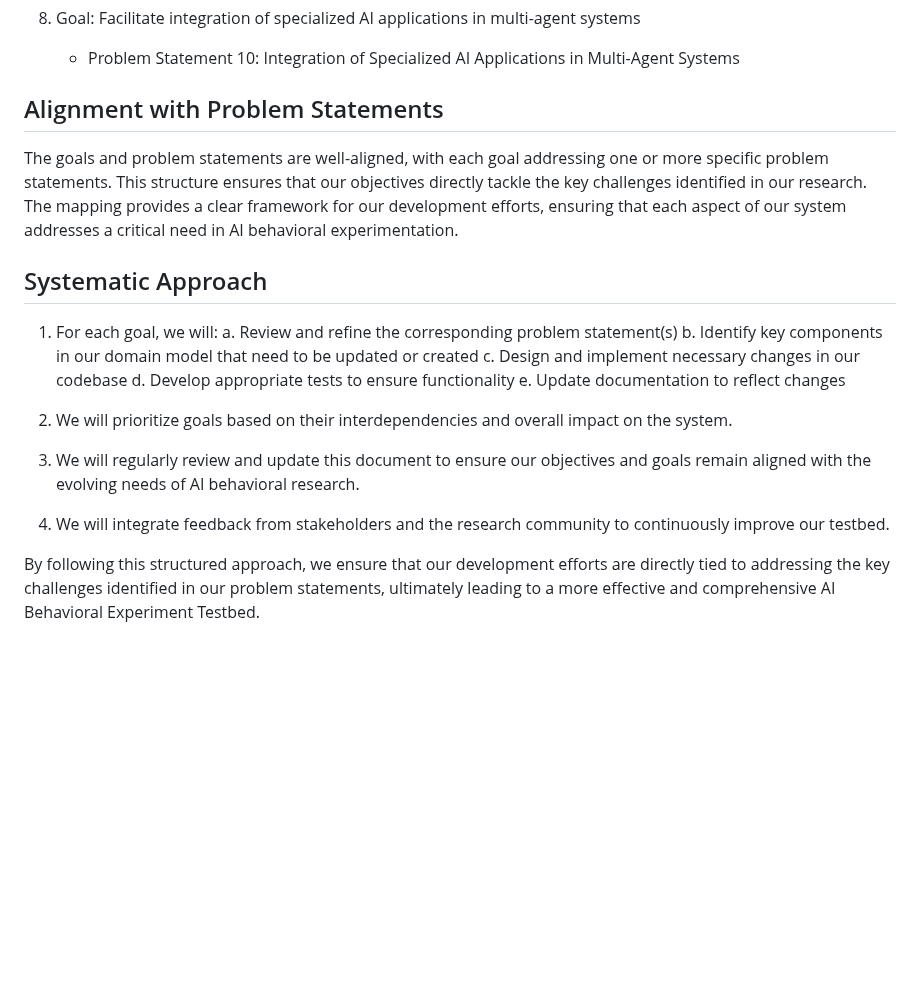
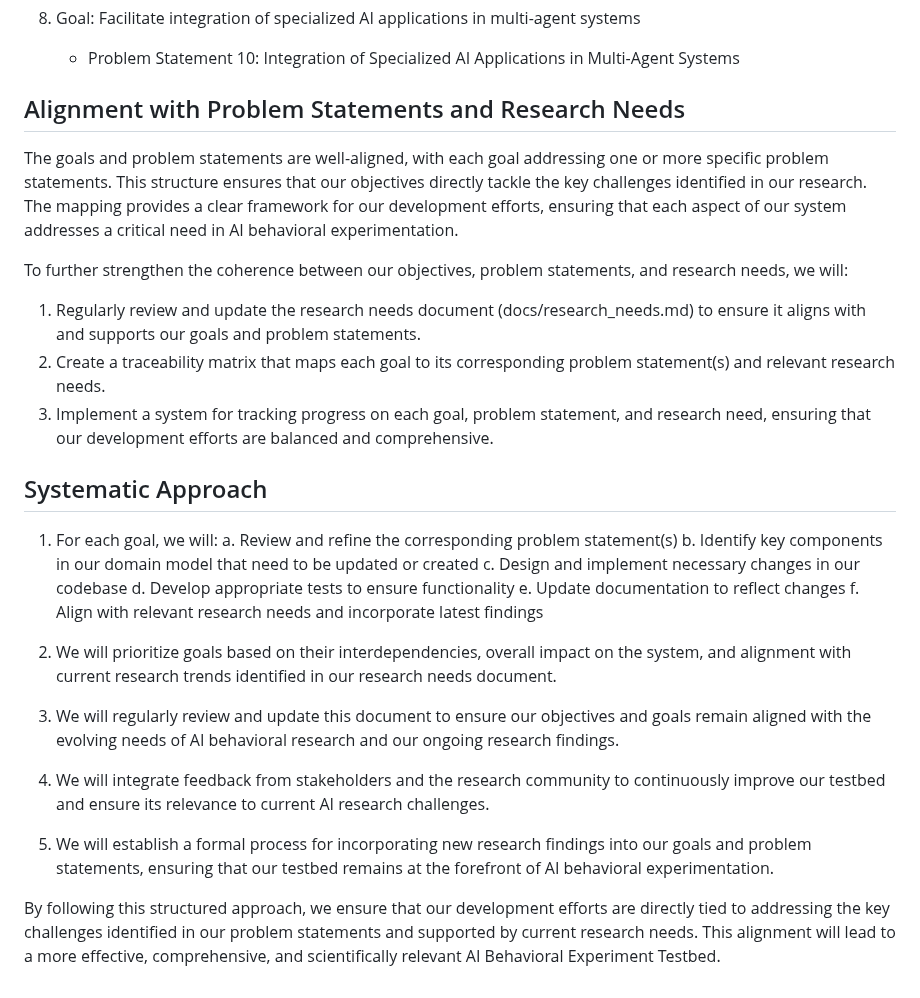
Before and after one commit to ryanklee/think-taink, a Markdown page: docs/project_objectives.md, the part around the change. Drawn GitHub-style; blank space fills up the shorter version.

```diff
--- a/docs/project_objectives.md
+++ b/docs/project_objectives.md
@@ -32,9 +32,15 @@ To develop a comprehensive, flexible, and ethically sound AI Behavioral Experime
 8. Goal: Facilitate integration of specialized AI applications in multi-agent systems
    - Problem Statement 10: Integration of Specialized AI Applications in Multi-Agent Systems
 
-## Alignment with Problem Statements
+## Alignment with Problem Statements and Research Needs
 
 The goals and problem statements are well-aligned, with each goal addressing one or more specific problem statements. This structure ensures that our objectives directly tackle the key challenges identified in our research. The mapping provides a clear framework for our development efforts, ensuring that each aspect of our system addresses a critical need in AI behavioral experimentation.
+
+To further strengthen the coherence between our objectives, problem statements, and research needs, we will:
+
+1. Regularly review and update the research needs document (docs/research_needs.md) to ensure it aligns with and supports our goals and problem statements.
+2. Create a traceability matrix that maps each goal to its corresponding problem statement(s) and relevant research needs.
+3. Implement a system for tracking progress on each goal, problem statement, and research need, ensuring that our development efforts are balanced and comprehensive.
 
 ## Systematic Approach
 
@@ -44,11 +50,14 @@ The goals and problem statements are well-aligned, with each goal addressing one
    c. Design and implement necessary changes in our codebase
    d. Develop appropriate tests to ensure functionality
    e. Update documentation to reflect changes
+   f. Align with relevant research needs and incorporate latest findings
 
-2. We will prioritize goals based on their interdependencies and overall impact on the system.
+2. We will prioritize goals based on their interdependencies, overall impact on the system, and alignment with current research trends identified in our research needs document.
 
-3. We will regularly review and update this document to ensure our objectives and goals remain aligned with the evolving needs of AI behavioral research.
+3. We will regularly review and update this document to ensure our objectives and goals remain aligned with the evolving needs of AI behavioral research and our ongoing research findings.
 
-4. We will integrate feedback from stakeholders and the research community to continuously improve our testbed.
+4. We will integrate feedback from stakeholders and the research community to continuously improve our testbed and ensure its relevance to current AI research challenges.
 
-By following this structured approach, we ensure that our development efforts are directly tied to addressing the key challenges identified in our problem statements, ultimately leading to a more effective and comprehensive AI Behavioral Experiment Testbed.
+5. We will establish a formal process for incorporating new research findings into our goals and problem statements, ensuring that our testbed remains at the forefront of AI behavioral experimentation.
+
+By following this structured approach, we ensure that our development efforts are directly tied to addressing the key challenges identified in our problem statements and supported by current research needs. This alignment will lead to a more effective, comprehensive, and scientifically relevant AI Behavioral Experiment Testbed.
```
Also changed, not shown: docs/research_needs.md (+21 -18 lines).
